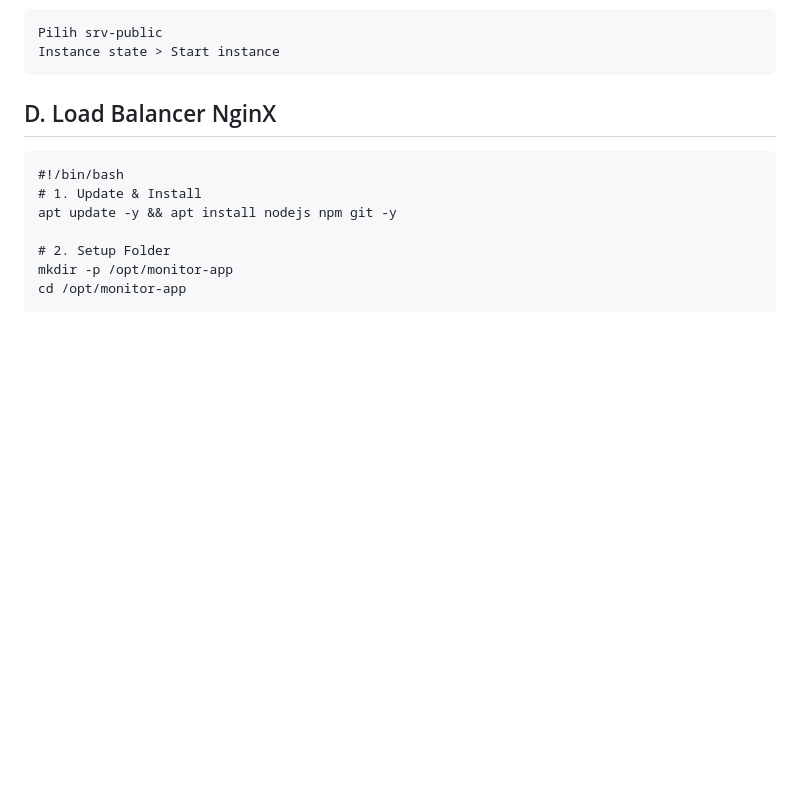
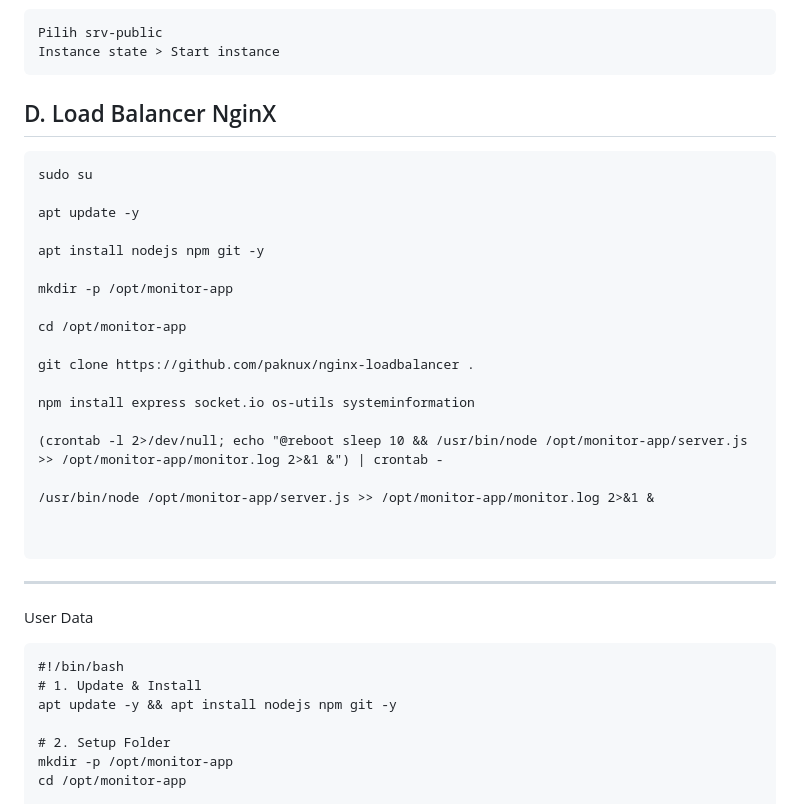
Before and after one commit to paknux/nginx-loadbalancer, a Markdown page: README.md, the part around the change. Rendered like a GitHub page; blank space fills up the shorter version.

`````diff
--- a/README.md
+++ b/README.md
@@ -126,7 +126,30 @@ Instance state > Start instance
 
 
 ## D. Load Balancer NginX
+````
+sudo su
 
+apt update -y
+
+apt install nodejs npm git -y
+
+mkdir -p /opt/monitor-app
+
+cd /opt/monitor-app
+
+git clone https://github.com/paknux/nginx-loadbalancer .
+
+npm install express socket.io os-utils systeminformation
+
+(crontab -l 2>/dev/null; echo "@reboot sleep 10 && /usr/bin/node /opt/monitor-app/server.js >> /opt/monitor-app/monitor.log 2>&1 &") | crontab -
+
+/usr/bin/node /opt/monitor-app/server.js >> /opt/monitor-app/monitor.log 2>&1 &
+
+
+````
+
+---
+User Data
 ````
 #!/bin/bash
 # 1. Update & Install
`````
